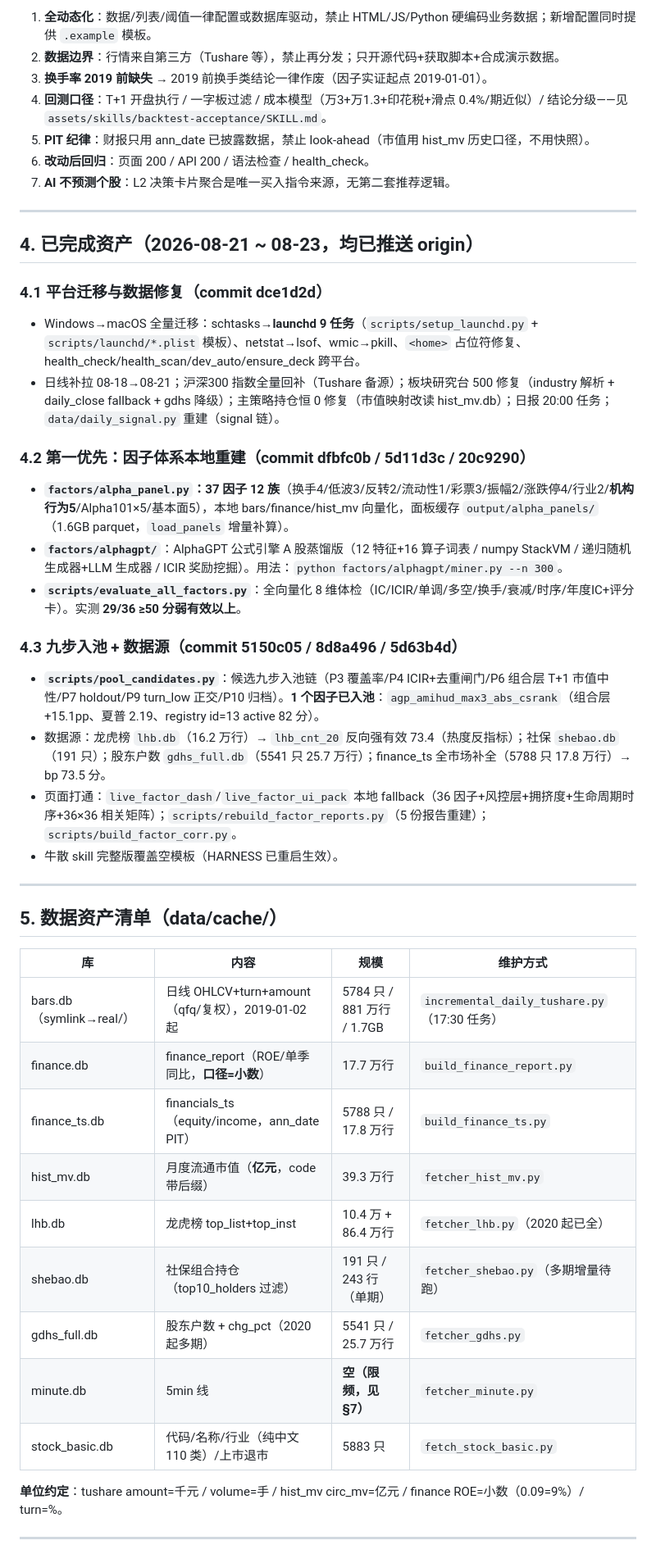
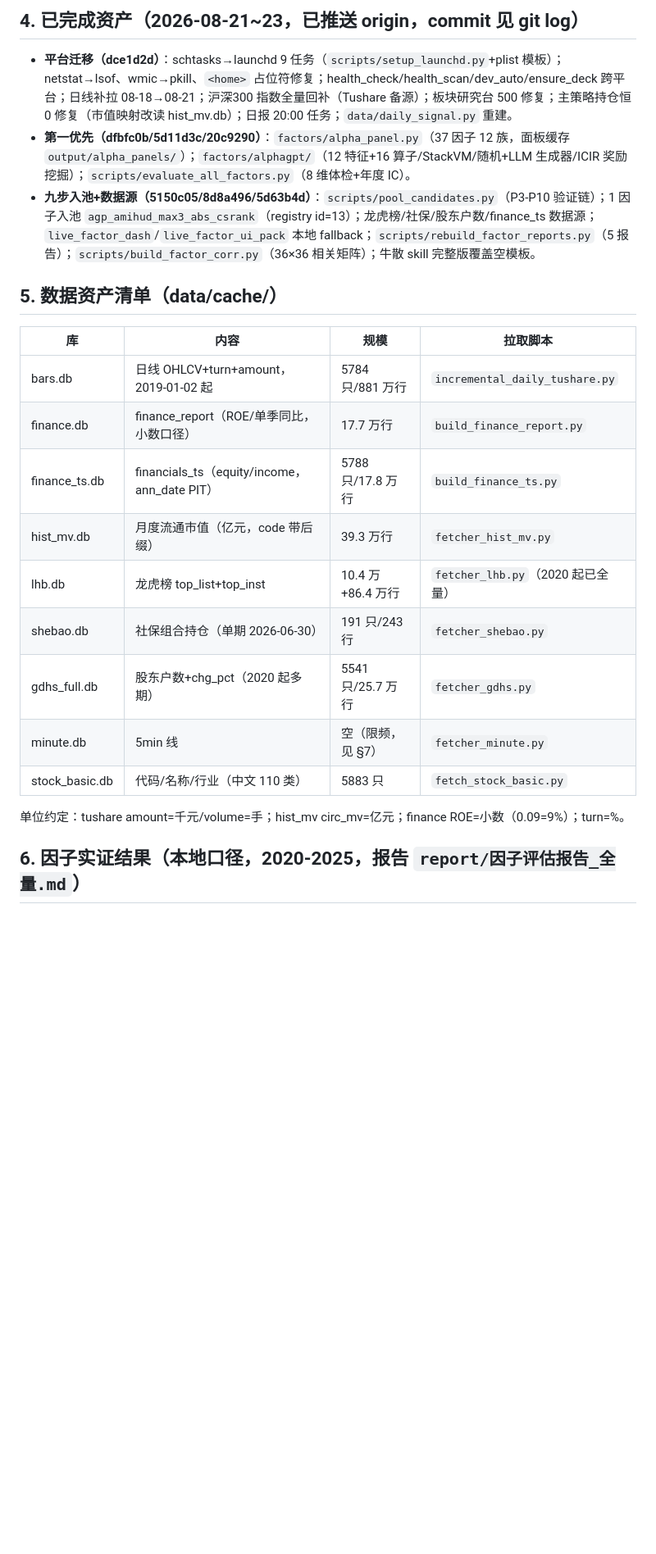
Before and after one commit to Asaph-L/deepseek-harness-quant, a Markdown page: docs/CODEX_HANDOFF.md, the part around one of its changes. Shown at 82% size. Rendered like a GitHub page; blank space fills up the shorter version.

```diff
--- a/docs/CODEX_HANDOFF.md
+++ b/docs/CODEX_HANDOFF.md
@@ -53,48 +49,25 @@ curl -s http://127.0.0.1:8787/api/system_live | python -m json.tool
 
-1. **全动态化**：数据/列表/阈值一律配置或数据库驱动，禁止 HTML/JS/Python 硬编码业务数据；新增配置同时提供 `.example` 模板。
-2. **数据边界**：行情来自第三方（Tushare 等），禁止再分发；只开源代码+获取脚本+合成演示数据。
-3. **换手率 2019 前缺失** → 2019 前换手类结论一律作废（因子实证起点 2019-01-01）。
-4. **回测口径**：T+1 开盘执行 / 一字板过滤 / 成本模型（万3+万1.3+印花税+滑点 0.4%/期近似）/ 结论分级——见 `assets/skills/backtest-acceptance/SKILL.md`。
-5. **PIT 纪律**：财报只用 ann_date 已披露数据，禁止 look-ahead（市值用 hist_mv 历史口径，不用快照）。
-6. **改动后回归**：页面 200 / API 200 / 语法检查 / health_check。
-7. **AI 不预测个股**：L2 决策卡片聚合是唯一买入指令来源，无第二套推荐逻辑。
+## 4. 已完成资产（2026-08-21~23，已推送 origin，commit 见 git log）
 
----
-
-## 4. 已完成资产（2026-08-21 ~ 08-23，均已推送 origin）
-
-### 4.1 平台迁移与数据修复（commit dce1d2d）
-- Windows→macOS 全量迁移：schtasks→**launchd 9 任务**（`scripts/setup_launchd.py` + `scripts/launchd/*.plist` 模板）、netstat→lsof、wmic→pkill、`<home>` 占位符修复、health_check/health_scan/dev_auto/ensure_deck 跨平台。
-- 日线补拉 08-18→08-21；沪深300 指数全量回补（Tushare 备源）；板块研究台 500 修复（industry 解析 + daily_close fallback + gdhs 降级）；主策略持仓恒 0 修复（市值映射改读 hist_mv.db）；日报 20:00 任务；`data/daily_signal.py` 重建（signal 链）。
-
-### 4.2 第一优先：因子体系本地重建（commit dfbfc0b / 5d11d3c / 20c9290）
-- **`factors/alpha_panel.py`：37 因子 12 族**（换手4/低波3/反转2/流动性1/彩票3/振幅2/涨跌停4/行业2/**机构行为5**/Alpha101×5/基本面5），本地 bars/finance/hist_mv 向量化，面板缓存 `output/alpha_panels/`（1.6GB parquet，`load_panels` 增量补算）。
-- **`factors/alphagpt/`**：AlphaGPT 公式引擎 A 股蒸馏版（12 特征+16 算子词表 / numpy StackVM / 递归随机生成器+LLM 生成器 / ICIR 奖励挖掘）。用法：`python factors/alphagpt/miner.py --n 300`。
-- **`scripts/evaluate_all_factors.py`**：全向量化 8 维体检（IC/ICIR/单调/多空/换手/衰减/时序/年度IC+评分卡）。实测 **29/36 ≥50 分弱有效以上**。
-
-### 4.3 九步入池 + 数据源（commit 5150c05 / 8d8a496 / 5d63b4d）
-- **`scripts/pool_candidates.py`**：候选九步入池链（P3 覆盖率/P4 ICIR+去重闸门/P6 组合层 T+1 市值中性/P7 holdout/P9 turn_low 正交/P10 归档）。**1 个因子已入池**：`agp_amihud_max3_abs_csrank`（组合层 +15.1pp、夏普 2.19、registry id=13 active 82 分）。
-- 数据源：龙虎榜 `lhb.db`（16.2 万行）→ `lhb_cnt_20` 反向强有效 73.4（热度反指标）；社保 `shebao.db`（191 只）；股东户数 `gdhs_full.db`（5541 只 25.7 万行）；finance_ts 全市场补全（5788 只 17.8 万行）→ bp 73.5 分。
-- 页面打通：`live_factor_dash`/`live_factor_ui_pack` 本地 fallback（36 因子+风控层+拥挤度+生命周期时序+36×36 相关矩阵）；`scripts/rebuild_factor_reports.py`（5 份报告重建）；`scripts/build_factor_corr.py`。
-- 牛散 skill 完整版覆盖空模板（HARNESS 已重启生效）。
-
----
+- **平台迁移（dce1d2d）**：schtasks→launchd 9 任务（`scripts/setup_launchd.py`+plist 模板）；netstat→lsof、wmic→pkill、`<home>` 占位符修复；health_check/health_scan/dev_auto/ensure_deck 跨平台；日线补拉 08-18→08-21；沪深300 指数全量回补（Tushare 备源）；板块研究台 500 修复；主策略持仓恒 0 修复（市值映射改读 hist_mv.db）；日报 20:00 任务；`data/daily_signal.py` 重建。
+- **第一优先（dfbfc0b/5d11d3c/20c9290）**：`factors/alpha_panel.py`（37 因子 12 族，面板缓存 `output/alpha_panels/`）；`factors/alphagpt/`（12 特征+16 算子/StackVM/随机+LLM 生成器/ICIR 奖励挖掘）；`scripts/evaluate_all_factors.py`（8 维体检+年度 IC）。
+- **九步入池+数据源（5150c05/8d8a496/5d63b4d）**：`scripts/pool_candidates.py`（P3-P10 验证链）；1 因子入池 `agp_amihud_max3_abs_csrank`（registry id=13）；龙虎榜/社保/股东户数/finance_ts 数据源；`live_factor_dash`/`live_factor_ui_pack` 本地 fallback；`scripts/rebuild_factor_reports.py`（5 报告）；`scripts/build_factor_corr.py`（36×36 相关矩阵）；牛散 skill 完整版覆盖空模板。
 
 ## 5. 数据资产清单（data/cache/）
 
-| 库 | 内容 | 规模 | 维护方式 |
+| 库 | 内容 | 规模 | 拉取脚本 |
 |---|---|---|---|
-| bars.db（symlink→real/） | 日线 OHLCV+turn+amount（qfq/复权），2019-01-02 起 | 5784 只 / 881 万行 / 1.7GB | `incremental_daily_tushare.py`（17:30 任务） |
-| finance.db | finance_report（ROE/单季同比，**口径=小数**） | 17.7 万行 | `build_finance_report.py` |
-| finance_ts.db | financials_ts（equity/income，ann_date PIT） | 5788 只 / 17.8 万行 | `build_finance_ts.py` |
-| hist_mv.db | 月度流通市值（**亿元**，code 带后缀） | 39.3 万行 | `fetcher_hist_mv.py` |
-| lhb.db | 龙虎榜 top_list+top_inst | 10.4 万 + 86.4 万行 | `fetcher_lhb.py`（2020 起已全） |
-| shebao.db | 社保组合持仓（top10_holders 过滤） | 191 只 / 243 行（单期） | `fetcher_shebao.py`（多期增量待跑） |
-| gdhs_full.db | 股东户数 + chg_pct（2020 起多期） | 5541 只 / 25.7 万行 | `fetcher_gdhs.py` |
-| minute.db | 5min 线 | **空（限频，见 §7）** | `fetcher_minute.py` |
-| stock_basic.db | 代码/名称/行业（纯中文 110 类）/上市退市 | 5883 只 | `fetch_stock_basic.py` |
+| bars.db | 日线 OHLCV+turn+amount，2019-01-02 起 | 5784 只/881 万行 | `incremental_daily_tushare.py` |
+| finance.db | finance_report（ROE/单季同比，小数口径） | 17.7 万行 | `build_finance_report.py` |
+| finance_ts.db | financials_ts（equity/income，ann_date PIT） | 5788 只/17.8 万行 | `build_finance_ts.py` |
+| hist_mv.db | 月度流通市值（亿元，code 带后缀） | 39.3 万行 | `fetcher_hist_mv.py` |
+| lhb.db | 龙虎榜 top_list+top_inst | 10.4 万+86.4 万行 | `fetcher_lhb.py`（2020 起已全量） |
+| shebao.db | 社保组合持仓（单期 2026-06-30） | 191 只/243 行 | `fetcher_shebao.py` |
+| gdhs_full.db | 股东户数+chg_pct（2020 起多期） | 5541 只/25.7 万行 | `fetcher_gdhs.py` |
+| minute.db | 5min 线 | 空（限频，见 §7） | `fetcher_minute.py` |
+| stock_basic.db | 代码/名称/行业（中文 110 类） | 5883 只 | `fetch_stock_basic.py` |
 
-**单位约定**：tushare amount=千元 / volume=手 / hist_mv circ_mv=亿元 / finance ROE=小数（0.09=9%）/ turn=%。
+单位约定：tushare amount=千元/volume=手；hist_mv circ_mv=亿元；finance ROE=小数（0.09=9%）；turn=%。
 
----
+## 6. 因子实证结果（本地口径，2020-2025，报告 `report/因子评估报告_全量.md`）
 
```
Also changed, not shown: other parts of docs/CODEX_HANDOFF.md (+81 -93 lines).
